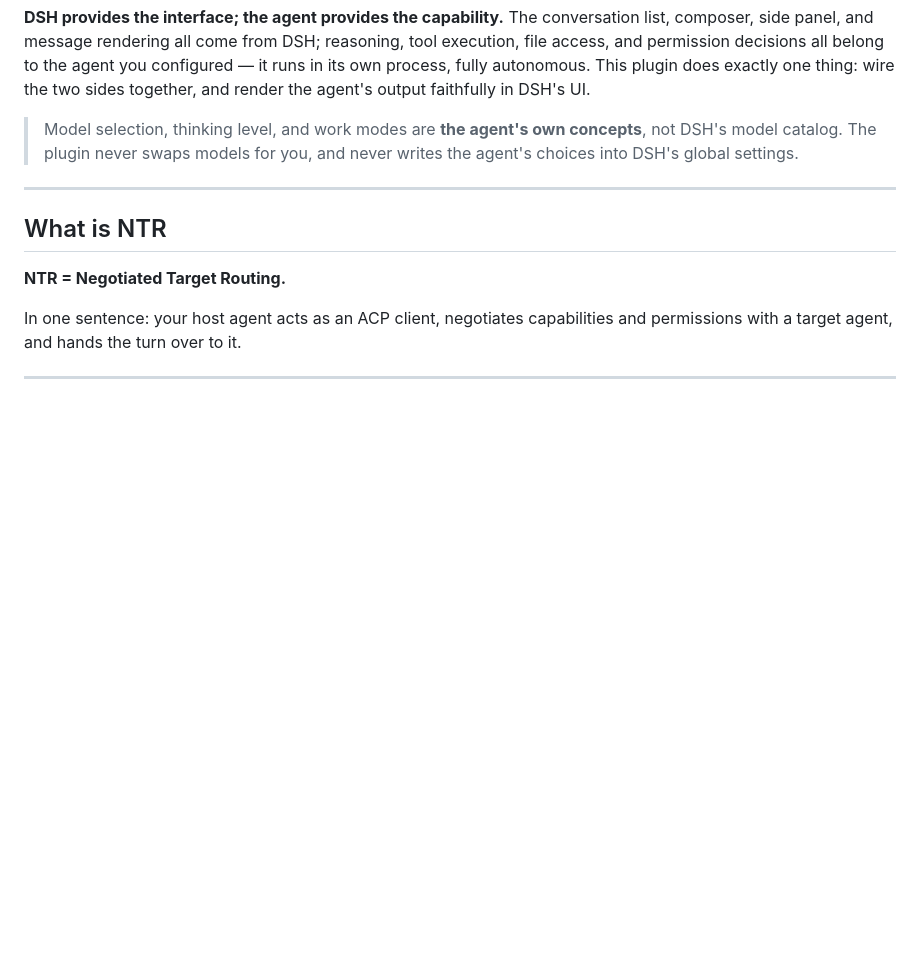
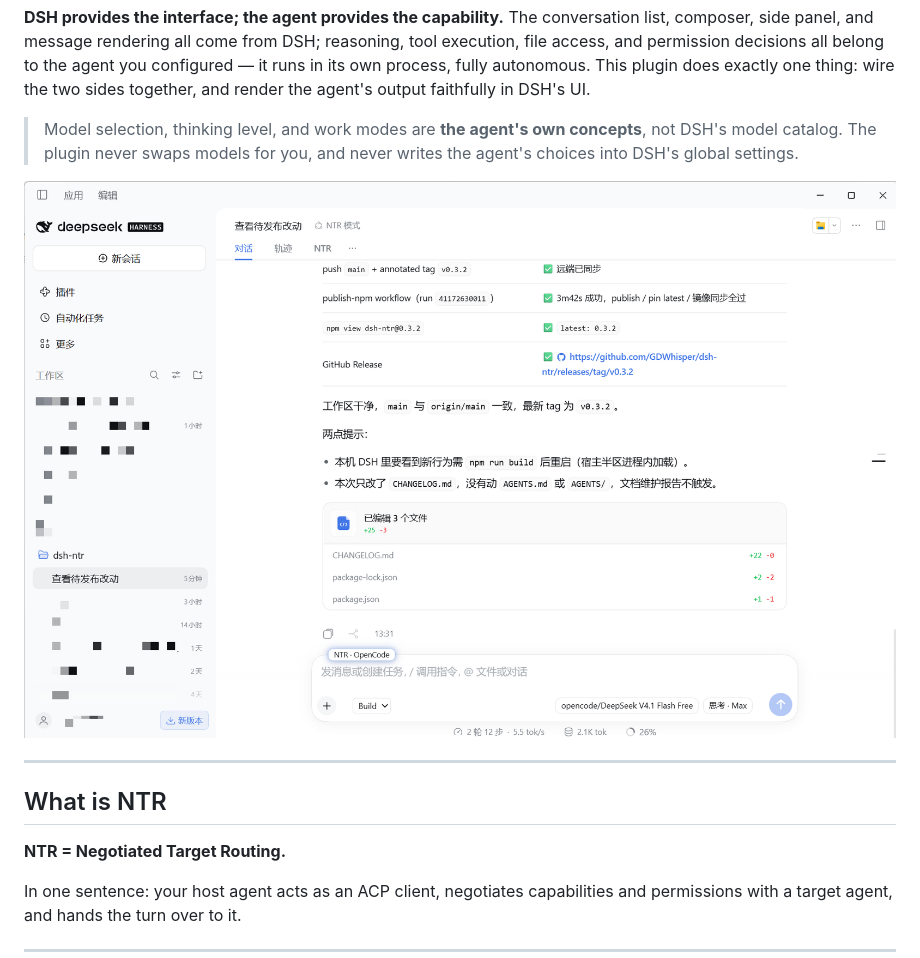
Before and after one commit to GDWhisper/dsh-ntr, a Markdown page: README.en.md, the part around the change. GitHub-like rendering; pictures changed too: docs/images/ntr-session.png (added); blank space fills up the shorter version.

```diff
--- a/README.en.md
+++ b/README.en.md
@@ -7,6 +7,8 @@ Chat with any **ACP agent** (CodeBuddy, Pi, Oh My Pi, Claude Code, OpenCode, Qod
 **DSH provides the interface; the agent provides the capability.** The conversation list, composer, side panel, and message rendering all come from DSH; reasoning, tool execution, file access, and permission decisions all belong to the agent you configured — it runs in its own process, fully autonomous. This plugin does exactly one thing: wire the two sides together, and render the agent's output faithfully in DSH's UI.
 
 > Model selection, thinking level, and work modes are **the agent's own concepts**, not DSH's model catalog. The plugin never swaps models for you, and never writes the agent's choices into DSH's global settings.
+
+![dsh-ntr: an NTR conversation with an ACP agent inside DSH, with models, thinking level, and tool activity in the native UI](./docs/images/ntr-session.png)
 
 ---
 
```
Also changed, not shown: README.md (+2 -0 lines).
